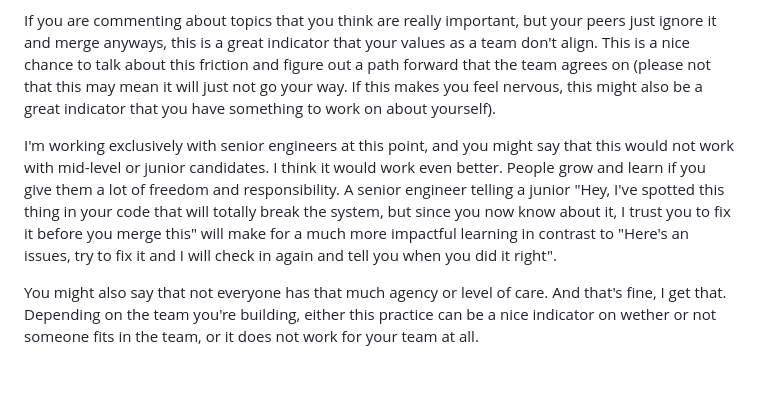
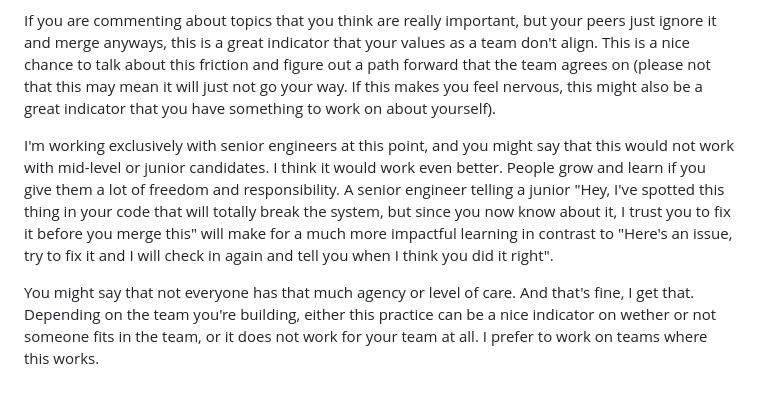
Before and after one commit to Plsr/website-content, a Markdown page: posts/2025-07-20-approving-by-default.md, the part around the change. GitHub-like rendering.

Commit message:
Update Blog “2025-07-20-approving-by-default”

```diff
--- a/posts/2025-07-20-approving-by-default.md
+++ b/posts/2025-07-20-approving-by-default.md
@@ -39,6 +39,6 @@ What I like so much about this approach, in general, is that it removes this art
 
 If you are commenting about topics that you think are really important, but your peers just ignore it and merge anyways, this is a great indicator that your values as a team don't align. This is a nice chance to talk about this friction and figure out a path forward that the team agrees on (please not that this may mean it will just not go your way. If this makes you feel nervous, this might also be a great indicator that you have something to work on about yourself).
 
-I'm working exclusively with senior engineers at this point, and you might say that this would not work with mid-level or junior candidates. I think it would work even better. People grow and learn if you give them a lot of freedom and responsibility. A senior engineer telling a junior "Hey, I've spotted this thing in your code that will totally break the system, but since you now know about it, I trust you to fix it before you merge this" will make for a much more impactful learning in contrast to "Here's an issues, try to fix it and I will check in again and tell you when you did it right".
+I'm working exclusively with senior engineers at this point, and you might say that this would not work with mid-level or junior candidates. I think it would work even better. People grow and learn if you give them a lot of freedom and responsibility. A senior engineer telling a junior "Hey, I've spotted this thing in your code that will totally break the system, but since you now know about it, I trust you to fix it before you merge this" will make for a much more impactful learning in contrast to "Here's an issue, try to fix it and I will check in again and tell you when I think you did it right".
 
-You might also say that not everyone has that much agency or level of care. And that's fine, I get that. Depending on the team you're building, either this practice can be a nice indicator on wether or not someone fits in the team, or it does not work for your team at all.
+You might say that not everyone has that much agency or level of care. And that's fine, I get that. Depending on the team you're building, either this practice can be a nice indicator on wether or not someone fits in the team, or it does not work for your team at all. I prefer to work on teams where this works.
```
